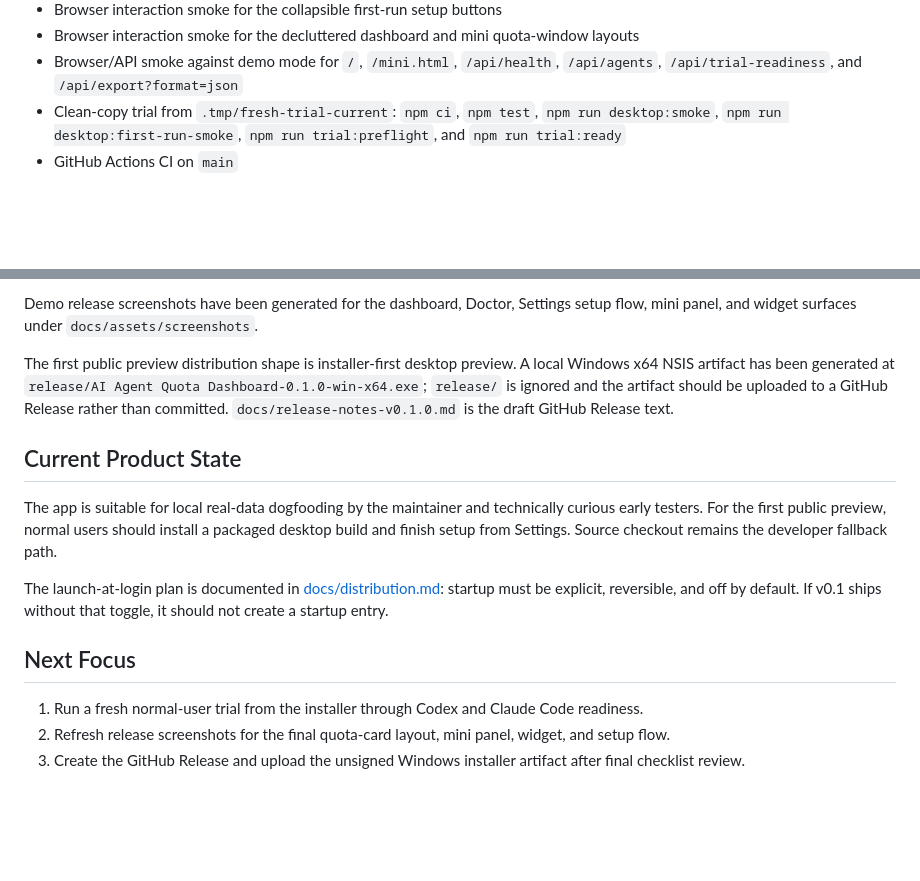
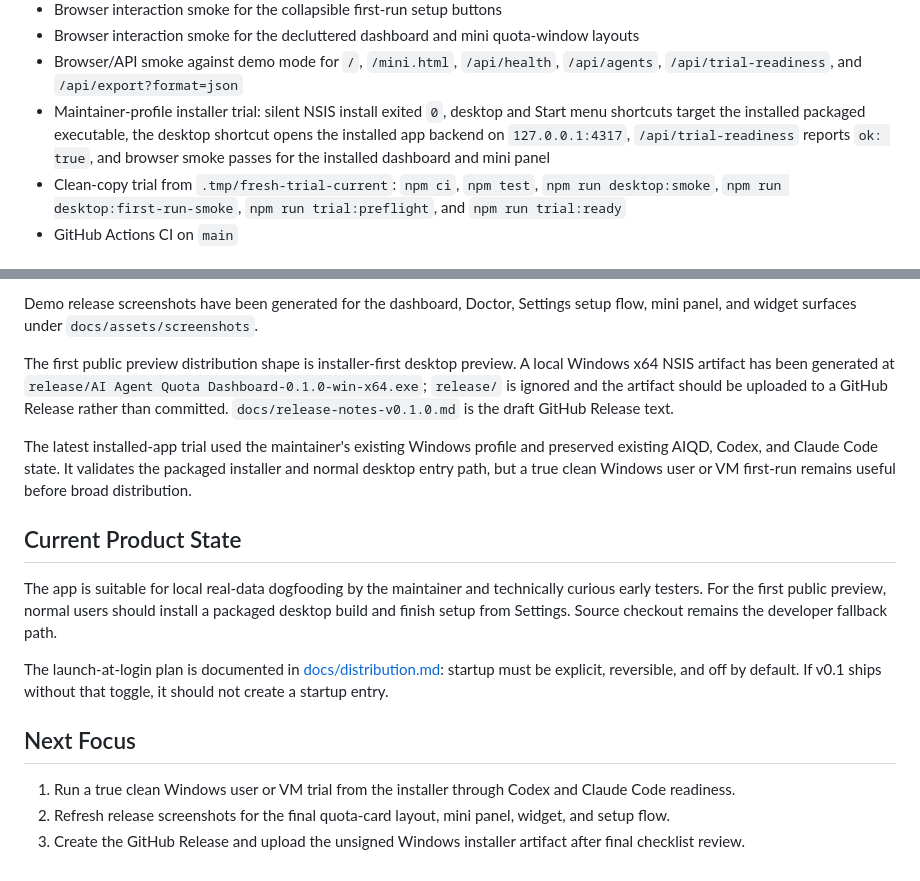
Before and after one commit to ToniMakes/ai-agent-quota-dashboard, a Markdown page: docs/status.md, 2 parts joined by grey strips. GitHub-like rendering; blank space fills up the shorter version.

```diff
--- a/docs/status.md
+++ b/docs/status.md
@@ -47,6 +47,7 @@ The current maintainer checkout has passed:
 - Browser interaction smoke for the collapsible first-run setup buttons
 - Browser interaction smoke for the decluttered dashboard and mini quota-window layouts
 - Browser/API smoke against demo mode for `/`, `/mini.html`, `/api/health`, `/api/agents`, `/api/trial-readiness`, and `/api/export?format=json`
+- Maintainer-profile installer trial: silent NSIS install exited `0`, desktop and Start menu shortcuts target the installed packaged executable, the desktop shortcut opens the installed app backend on `127.0.0.1:4317`, `/api/trial-readiness` reports `ok: true`, and browser smoke passes for the installed dashboard and mini panel
 - Clean-copy trial from `.tmp/fresh-trial-current`: `npm ci`, `npm test`, `npm run desktop:smoke`, `npm run desktop:first-run-smoke`, `npm run trial:preflight`, and `npm run trial:ready`
 - GitHub Actions CI on `main`
 
@@ -62,6 +63,8 @@ Demo release screenshots have been generated for the dashboard, Doctor, Settings
 
 The first public preview distribution shape is installer-first desktop preview. A local Windows x64 NSIS artifact has been generated at `release/AI Agent Quota Dashboard-0.1.0-win-x64.exe`; `release/` is ignored and the artifact should be uploaded to a GitHub Release rather than committed. `docs/release-notes-v0.1.0.md` is the draft GitHub Release text.
 
+The latest installed-app trial used the maintainer's existing Windows profile and preserved existing AIQD, Codex, and Claude Code state. It validates the packaged installer and normal desktop entry path, but a true clean Windows user or VM first-run remains useful before broad distribution.
+
 ## Current Product State
 
 The app is suitable for local real-data dogfooding by the maintainer and technically curious early testers. For the first public preview, normal users should install a packaged desktop build and finish setup from Settings. Source checkout remains the developer fallback path.
@@ -70,6 +73,6 @@ The launch-at-login plan is documented in [docs/distribution.md](distribution.md
 
 ## Next Focus
 
-1. Run a fresh normal-user trial from the installer through Codex and Claude Code readiness.
+1. Run a true clean Windows user or VM trial from the installer through Codex and Claude Code readiness.
 2. Refresh release screenshots for the final quota-card layout, mini panel, widget, and setup flow.
 3. Create the GitHub Release and upload the unsigned Windows installer artifact after final checklist review.
```
Also changed, not shown: docs/release-checklist.md (+12 -0 lines), docs/roadmap.md (+1 -1 lines).
